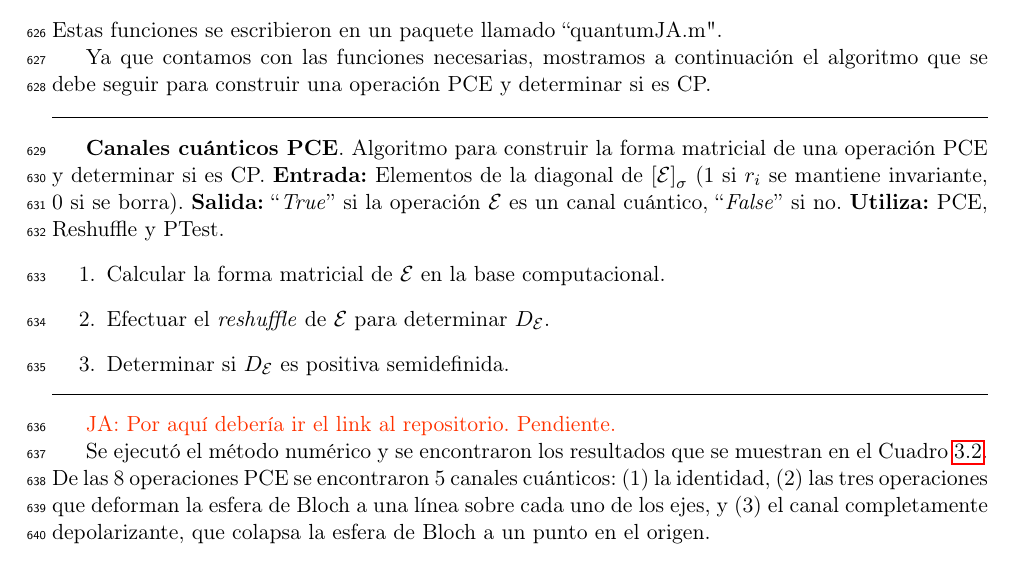
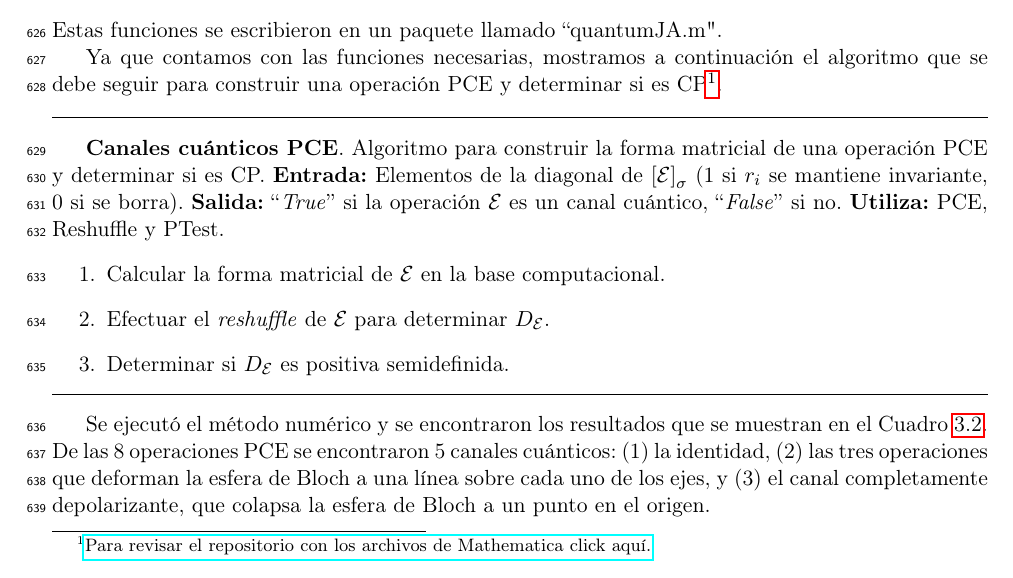
Before and after one commit to deleonja/docs_practicas, a LaTeX document (informeFinal.tex, which reads projective_maps.tex): part of page 28 of 31, cut so that both start at the same text. Compiled offline with pdfLaTeX.

Commit message:
repository added, it's functional

```diff
--- a/projective_maps.tex
+++ b/projective_maps.tex
@@ -303,7 +303,10 @@ Estas funciones se escribieron en un paquete llamado ``quantumJA.m".
 
 Ya que contamos con las funciones necesarias, mostramos
 a continuación el algoritmo que se debe seguir para construir
-una operación PCE y determinar si es CP.
+una operación PCE y determinar si es CP\footnote{
+\href{https://github.com/deleonja/projective_maps.git}{Para
+revisar el repositorio con los archivos de Mathematica click aquí.}
+}.
 
 \vspace{1em} \hrule \vspace{1em}
 \textbf{Canales cuánticos PCE}.
@@ -320,8 +323,6 @@ PCE y determinar si es CP.
 \item Determinar si $D_{\E}$ es positiva semidefinida.
 \end{enumerate}
 \hrule \vspace{1em}
-
-\janote{Por aquí debería ir el link al repositorio. Pendiente.}
 
 Se ejecutó el método numérico y se encontraron los
 resultados que se muestran en el \Cref{c:resultados-1q}.
```
Also changed, not shown: 1 other file.
